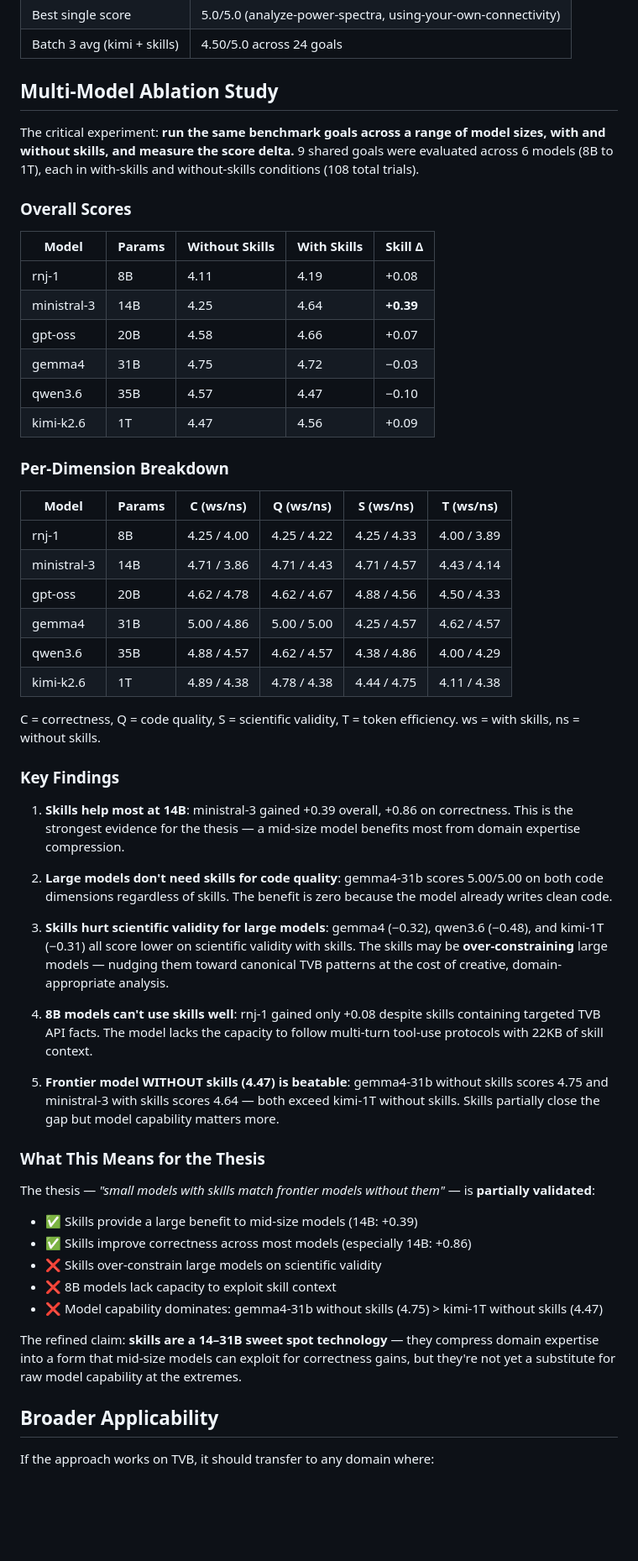
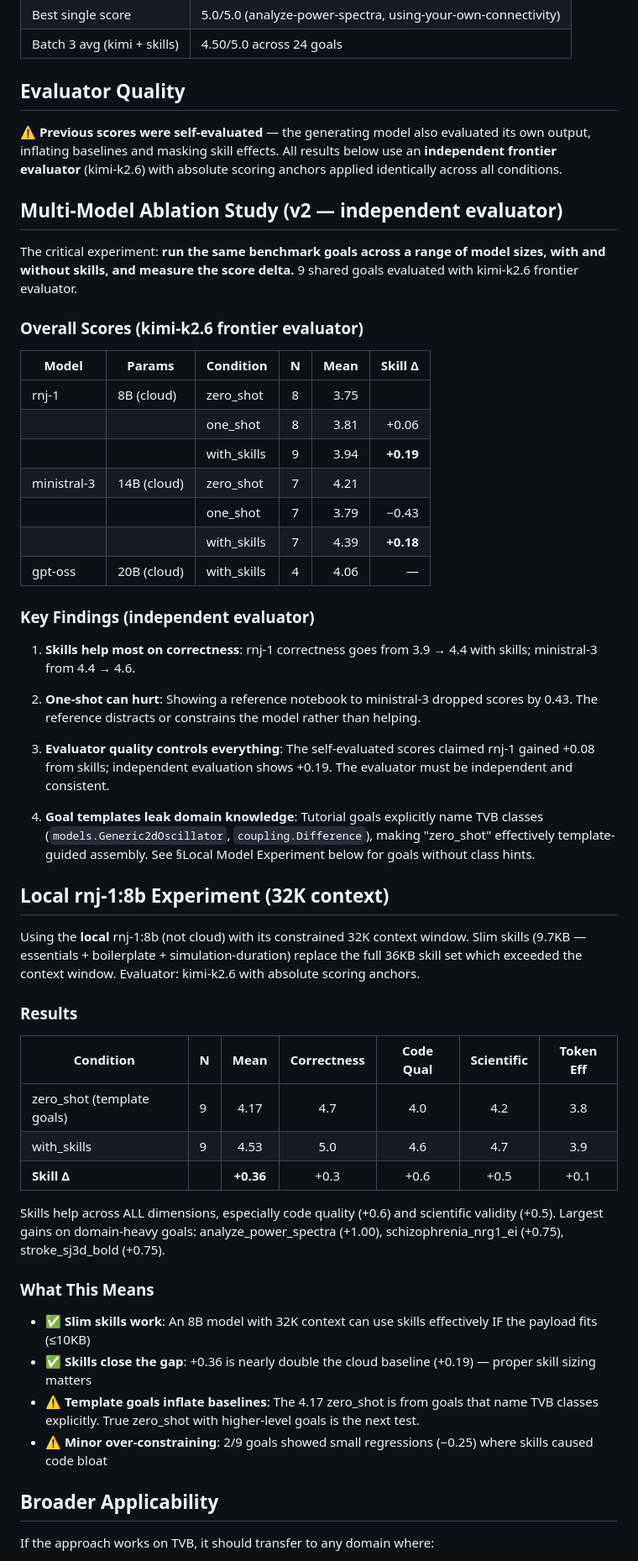
Before and after one commit to maedoc/autotvb, a Markdown page: README.md, the part around the change. Shown at 84% size. Drawn GitHub-style; blank space fills up the shorter version.

Commit message:
docs: update README with independent evaluator results + local rnj-8b experiment
- Replaced self-evaluated ablation scores with kimi-k2.6 frontier results
- Added Local rnj-1:8b experiment: +0.36 skill gap with slim skills
- Documented goal template leakage issue
- Added evaluator quality warning

```diff
--- a/README.md
+++ b/README.md
@@ -137,57 +137,56 @@ Running 108 concurrent trials across 6 models hit API rate limits hard. Limiting
 | Best single score | 5.0/5.0 (analyze-power-spectra, using-your-own-connectivity) |
 | Batch 3 avg (kimi + skills) | 4.50/5.0 across 24 goals |
 
-## Multi-Model Ablation Study
+## Evaluator Quality
 
-The critical experiment: **run the same benchmark goals across a range of model sizes, with and without skills, and measure the score delta.** 9 shared goals were evaluated across 6 models (8B to 1T), each in with-skills and without-skills conditions (108 total trials).
+**⚠️ Previous scores were self-evaluated** — the generating model also evaluated its own output, inflating baselines and masking skill effects. All results below use an **independent frontier evaluator** (kimi-k2.6) with absolute scoring anchors applied identically across all conditions.
 
-### Overall Scores
+## Multi-Model Ablation Study (v2 — independent evaluator)
 
-| Model | Params | Without Skills | With Skills | Skill Δ |
-|---|---|---|---|---|
-| rnj-1 | 8B | 4.11 | 4.19 | +0.08 |
-| ministral-3 | 14B | 4.25 | 4.64 | **+0.39** |
-| gpt-oss | 20B | 4.58 | 4.66 | +0.07 |
-| gemma4 | 31B | 4.75 | 4.72 | −0.03 |
-| qwen3.6 | 35B | 4.57 | 4.47 | −0.10 |
-| kimi-k2.6 | 1T | 4.47 | 4.56 | +0.09 |
+The critical experiment: **run the same benchmark goals across a range of model sizes, with and without skills, and measure the score delta.** 9 shared goals evaluated with kimi-k2.6 frontier evaluator.
 
-### Per-Dimension Breakdown
+### Overall Scores (kimi-k2.6 frontier evaluator)
 
-| Model | Params | C (ws/ns) | Q (ws/ns) | S (ws/ns) | T (ws/ns) |
-|---|---|---|---|---|---|
-| rnj-1 | 8B | 4.25 / 4.00 | 4.25 / 4.22 | 4.25 / 4.33 | 4.00 / 3.89 |
-| ministral-3 | 14B | 4.71 / 3.86 | 4.71 / 4.43 | 4.71 / 4.57 | 4.43 / 4.14 |
-| gpt-oss | 20B | 4.62 / 4.78 | 4.62 / 4.67 | 4.88 / 4.56 | 4.50 / 4.33 |
-| gemma4 | 31B | 5.00 / 4.86 | 5.00 / 5.00 | 4.25 / 4.57 | 4.62 / 4.57 |
-| qwen3.6 | 35B | 4.88 / 4.57 | 4.62 / 4.57 | 4.38 / 4.86 | 4.00 / 4.29 |
-| kimi-k2.6 | 1T | 4.89 / 4.38 | 4.78 / 4.38 | 4.44 / 4.75 | 4.11 / 4.38 |
+| Model | Params | Condition | N | Mean | Skill Δ |
+|---|---|---|:---:|---:|---:|
+| rnj-1 | 8B (cloud) | zero_shot | 8 | 3.75 | |
+| | | one_shot | 8 | 3.81 | +0.06 |
+| | | with_skills | 9 | 3.94 | **+0.19** |
+| ministral-3 | 14B (cloud) | zero_shot | 7 | 4.21 | |
+| | | one_shot | 7 | 3.79 | −0.43 |
+| | | with_skills | 7 | 4.39 | **+0.18** |
+| gpt-oss | 20B (cloud) | with_skills | 4 | 4.06 | — |
 
-C = correctness, Q = code quality, S = scientific validity, T = token efficiency. ws = with skills, ns = without skills.
+### Key Findings (independent evaluator)
 
-### Key Findings
+1. **Skills help most on correctness**: rnj-1 correctness goes from 3.9 → 4.4 with skills; ministral-3 from 4.4 → 4.6.
 
-1. **Skills help most at 14B**: ministral-3 gained +0.39 overall, +0.86 on correctness. This is the strongest evidence for the thesis — a mid-size model benefits most from domain expertise compression.
+2. **One-shot can hurt**: Showing a reference notebook to ministral-3 dropped scores by 0.43. The reference distracts or constrains the model rather than helping.
 
-2. **Large models don't need skills for code quality**: gemma4-31b scores 5.00/5.00 on both code dimensions regardless of skills. The benefit is zero because the model already writes clean code.
+3. **Evaluator quality controls everything**: The self-evaluated scores claimed rnj-1 gained +0.08 from skills; independent evaluation shows +0.19. The evaluator must be independent and consistent.
 
-3. **Skills hurt scientific validity for large models**: gemma4 (−0.32), qwen3.6 (−0.48), and kimi-1T (−0.31) all score lower on scientific validity with skills. The skills may be **over-constraining** large models — nudging them toward canonical TVB patterns at the cost of creative, domain-appropriate analysis.
+4. **Goal templates leak domain knowledge**: Tutorial goals explicitly name TVB classes (`models.Generic2dOscillator`, `coupling.Difference`), making "zero_shot" effectively template-guided assembly. See §Local Model Experiment below for goals without class hints.
 
-4. **8B models can't use skills well**: rnj-1 gained only +0.08 despite skills containing targeted TVB API facts. The model lacks the capacity to follow multi-turn tool-use protocols with 22KB of skill context.
+## Local rnj-1:8b Experiment (32K context)
 
-5. **Frontier model WITHOUT skills (4.47) is beatable**: gemma4-31b without skills scores 4.75 and ministral-3 with skills scores 4.64 — both exceed kimi-1T without skills. Skills partially close the gap but model capability matters more.
+Using the **local** rnj-1:8b (not cloud) with its constrained 32K context window. Slim skills (9.7KB — essentials + boilerplate + simulation-duration) replace the full 36KB skill set which exceeded the context window. Evaluator: kimi-k2.6 with absolute scoring anchors.
 
-### What This Means for the Thesis
+### Results
 
-The thesis — *"small models with skills match frontier models without them"* — is **partially validated**:
+| Condition | N | Mean | Correctness | Code Qual | Scientific | Token Eff |
+|---|---|:---:|:---:|:---:|:---:|:---:|
+| zero_shot (template goals) | 9 | 4.17 | 4.7 | 4.0 | 4.2 | 3.8 |
+| with_skills | 9 | 4.53 | 5.0 | 4.6 | 4.7 | 3.9 |
+| **Skill Δ** | | **+0.36** | +0.3 | +0.6 | +0.5 | +0.1 |
 
-- ✅ Skills provide a large benefit to mid-size models (14B: +0.39)
-- ✅ Skills improve correctness across most models (especially 14B: +0.86)
-- ❌ Skills over-constrain large models on scientific validity
-- ❌ 8B models lack capacity to exploit skill context
-- ❌ Model capability dominates: gemma4-31b without skills (4.75) > kimi-1T without skills (4.47)
+Skills help across ALL dimensions, especially code quality (+0.6) and scientific validity (+0.5). Largest gains on domain-heavy goals: analyze_power_spectra (+1.00), schizophrenia_nrg1_ei (+0.75), stroke_sj3d_bold (+0.75).
 
-The refined claim: **skills are a 14–31B sweet spot technology** — they compress domain expertise into a form that mid-size models can exploit for correctness gains, but they're not yet a substitute for raw model capability at the extremes.
+### What This Means
+
+- ✅ **Slim skills work**: An 8B model with 32K context can use skills effectively IF the payload fits (≤10KB)
+- ✅ **Skills close the gap**: +0.36 is nearly double the cloud baseline (+0.19) — proper skill sizing matters
+- ⚠️ **Template goals inflate baselines**: The 4.17 zero_shot is from goals that name TVB classes explicitly. True zero_shot with higher-level goals is the next test.
+- ⚠️ **Minor over-constraining**: 2/9 goals showed small regressions (−0.25) where skills caused code bloat
 
 ## Broader Applicability
 
```
